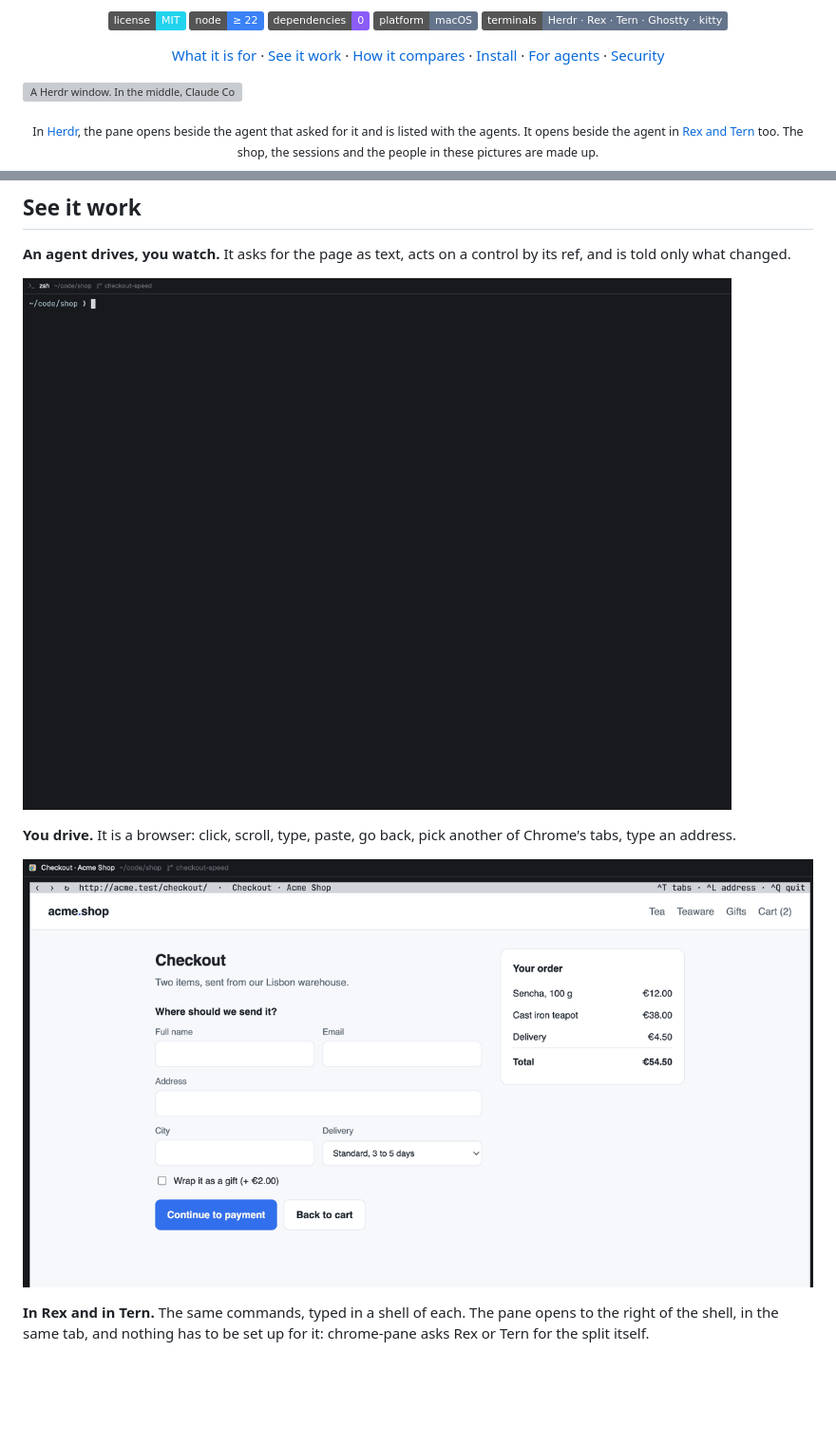
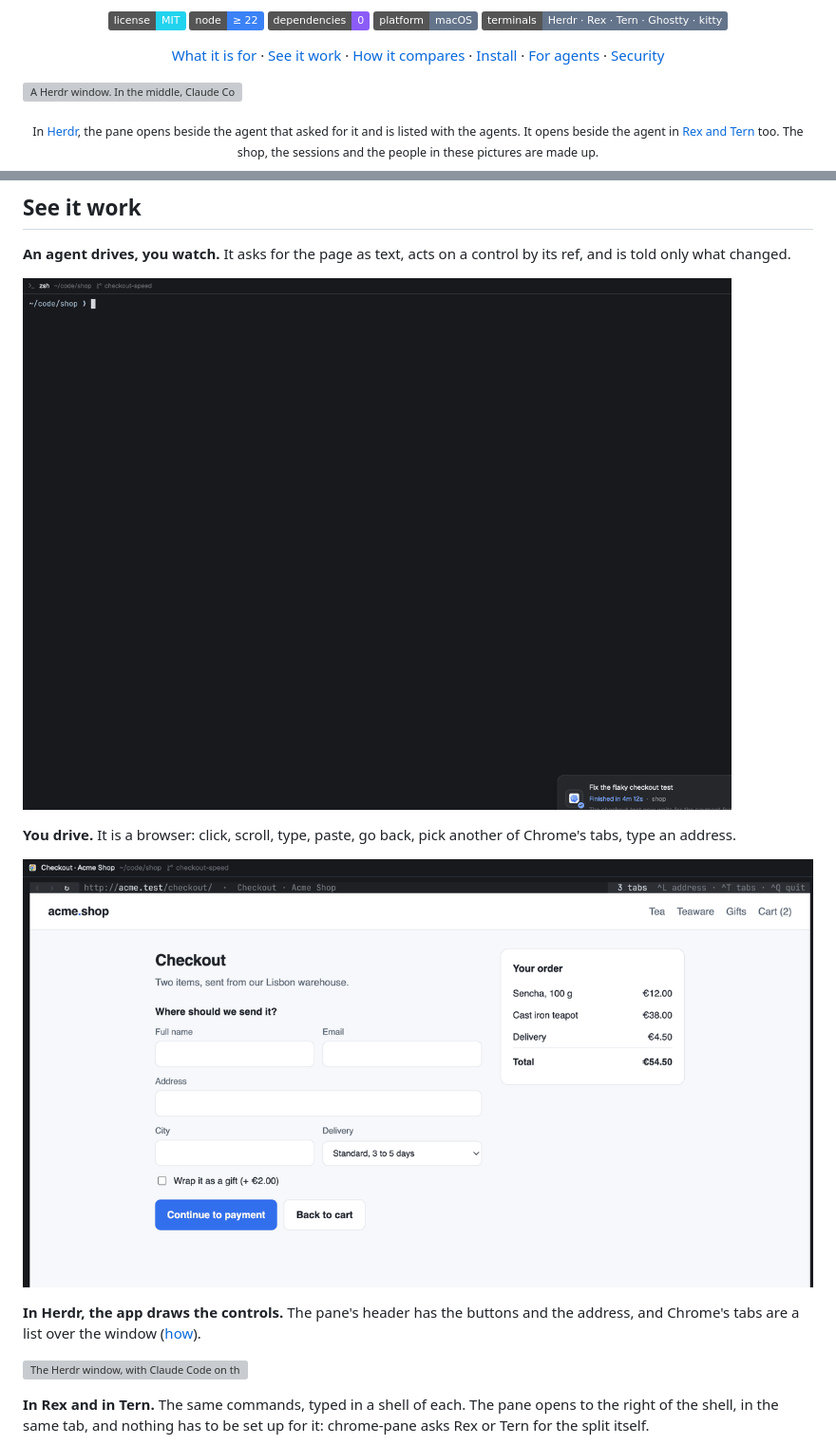
Before and after one commit to jeffarese/chrome-pane, a Markdown page: README.md, 2 parts joined by grey strips. Shown at 95% size. GitHub-like rendering; pictures changed too: docs/media/demo.gif, docs/media/tabs.gif; badges without logos; blank space fills up the shorter version; grey boxes are pictures that could not be loaded.

```diff
--- a/README.md
+++ b/README.md
@@ -26,7 +26,7 @@
   <a href="#security">Security</a>
 </p>
 
-![A Herdr window. In the middle, Claude Code at work on "Speed up the checkout page". To its right, the Chrome pane: a bar that says "Agent: select e6 Express, next day", and under it the checkout page of a made-up tea shop, drawn as in a browser, with the order's total, a form filled in with a name, an email, an address and a city, the delivery set to Express and a ticked gift-wrap box. The sessions sidebar on the left lists the pane as "Checkout · Acme Shop" with Chrome's icon, among the agents at work](docs/media/preview.png)
+![A Herdr window. In the middle, Claude Code at work on "Speed up the checkout page". To its right, the Chrome pane: its header has back, forward and reload buttons, the number of Chrome's tabs and the page's address in a field, and under it is the checkout page of a made-up tea shop, drawn as in a browser, with the order's total, a form filled in with a name, an email, an address and a city, the delivery set to Express and a ticked gift-wrap box. The sessions sidebar on the left lists the pane as "Checkout · Acme Shop" with Chrome's icon, among the agents at work](docs/media/preview.png)
 
 <p align="center"><sub>In <a href="https://herdr.dev">Herdr</a>, the pane opens beside the agent that asked for it and is listed with the agents. It opens beside the agent in <a href="#see-it-work">Rex and Tern</a> too. The shop, the sessions and the people in these pictures are made up.</sub></p>
 
@@ -60,12 +60,17 @@ and you watch it happen.
 **An agent drives, you watch.** It asks for the page as text, acts on a control by its ref, and
 is told only what changed.
 
-![A shell on the left, the Chrome pane on the right. "chrome-pane open http://acme.test/checkout/" opens the pane with the shop's checkout and prints the page's controls, each with a ref. "chrome-pane fill e2 Sam Rivera" writes the name into the form and prints the one line that changed. "chrome-pane select e6 Express, next day" changes the delivery and the order's total. "chrome-pane click" on Continue to payment prints the page's new message: Still needed: email, address, city](docs/media/demo.gif)
+![A shell on the left, the Chrome pane on the right. "chrome-pane open http://acme.test/checkout/" opens the pane with the shop's checkout and prints the page's controls, each with a ref. The pane's header says what the agent does, "Agent: fill e2 Sam Rivera", where the page's address was. "chrome-pane fill e2 Sam Rivera" writes the name into the form and prints the one line that changed. "chrome-pane select e6 Express, next day" changes the delivery and the order's total. "chrome-pane click" on Continue to payment prints the page's new message: Still needed: email, address, city](docs/media/demo.gif)
 
 **You drive.** It is a browser: click, scroll, type, paste, go back, pick another of Chrome's
 tabs, type an address.
 
-![The Chrome pane alone, showing the shop's checkout. Ctrl+T replaces the page with the list of Chrome's three open tabs; the orders tab is picked and the page "Your orders", signed in as Sam Rivera, is drawn. Ctrl+L turns the bar into "Go to:", an address is entered and the shop's front page is drawn. Alt+Left goes back to the orders](docs/media/tabs.gif)
+![The Chrome pane alone, showing the shop's checkout under a bar with back, forward and reload buttons, the page's address, "3 tabs" and the keys. Ctrl+T replaces the page with the list of Chrome's three open tabs; the orders tab is picked and the page "Your orders", signed in as Sam Rivera, is drawn. Ctrl+L makes the address a field with the address selected, another is entered and the shop's front page is drawn. Alt+Left goes back to the orders](docs/media/tabs.gif)
+
+**In Herdr, the app draws the controls.** The pane's header has the buttons and the address,
+and Chrome's tabs are a list over the window ([how](#in-a-multiplexer)).
+
+![The Herdr window, with Claude Code on the left and the Chrome pane on the right. The pane's header has back, forward and reload buttons, a button with the number of tabs, 3, and the address acme.test/checkout with the page's title. Over the window, a list: a field that says "Find a tab, or type an address" and "3 tabs", then Chrome's three tabs, each with a coloured tile, its title and its address (the shop's front page, "Your orders" and the checkout, which is marked "In this pane"), a row "New tab", and the keys: move, Enter show, Ctrl+D close tab, Esc leave](docs/media/tabs-list.png)
 
 **In Rex and in Tern.** The same commands, typed in a shell of each. The pane opens to the
 right of the shell, in the same tab, and nothing has to be set up for it: chrome-pane asks Rex
```
Also changed, not shown: docs/demo/README.md (+5 -1 lines), 4 other files.
